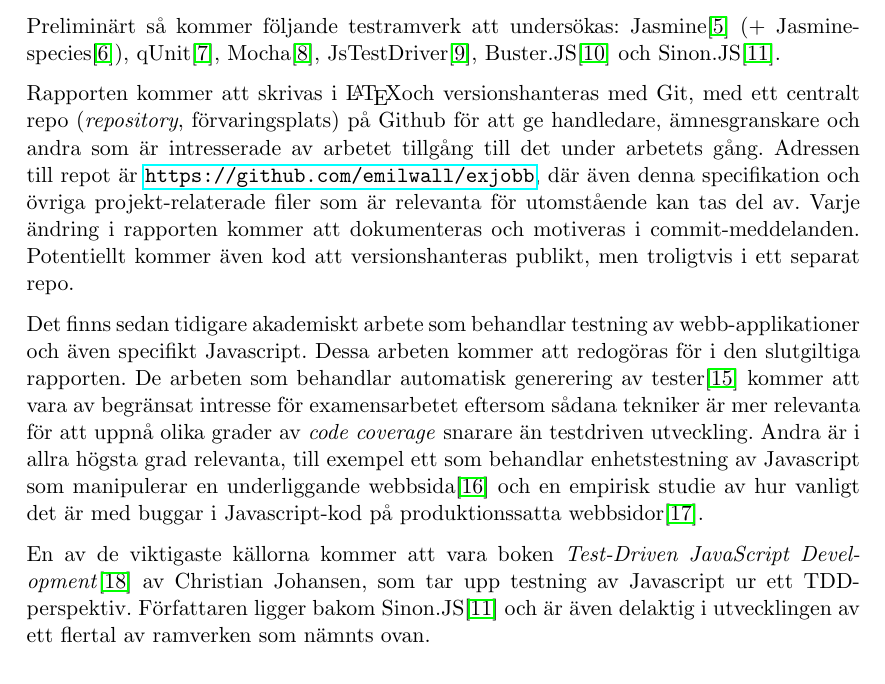
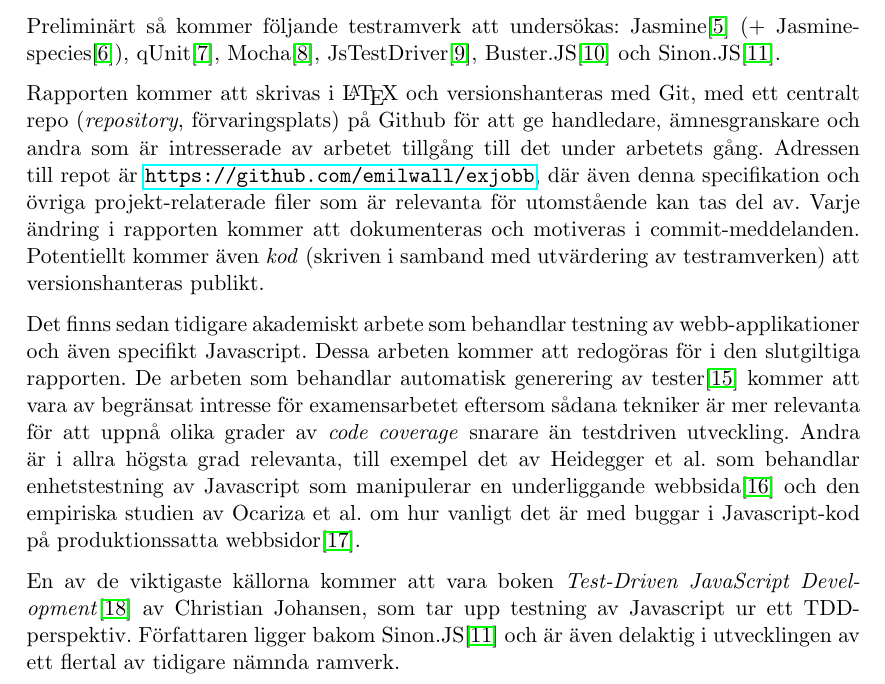
Before and after one commit to emilwall/exjobb, a LaTeX document (exjobbspec_emilwall.tex): part of page 4 of 9, cut so that both start at the same text. Compiled offline with pdfLaTeX.

Commit message:
Change wording for readability

```diff
--- a/exjobbspec_emilwall.tex
+++ b/exjobbspec_emilwall.tex
@@ -85,11 +85,11 @@ Arbetet kommer i första hand att utgå från kvalitativa metoder i syfte att pr
 
 Preliminärt så kommer följande testramverk att undersökas: Jasmine\cite{JasmineSite} (+ Jasmine-species\cite{JasmineSpecies}), qUnit\cite{QUnitSite}, Mocha\cite{MochaSite}, JsTestDriver\cite{JsTestDriver}, Buster.JS\cite{BusterJS} och Sinon.JS\cite{SinonJS}.
 
-Rapporten kommer att skrivas i \LaTeX och versionshanteras med Git, med ett centralt repo (\textit{\foreignlanguage{english}{repository}}, förvaringsplats) på Github för att ge handledare, ämnesgranskare och andra som är intresserade av arbetet tillgång till det under arbetets gång. Adressen till repot är \url{https://github.com/emilwall/exjobb}, där även denna specifikation och övriga projekt-relaterade filer som är relevanta för utomstående kan tas del av. Varje ändring i rapporten kommer att dokumenteras och motiveras i commit-meddelanden. Potentiellt kommer även kod att versionshanteras publikt, men troligtvis i ett separat repo.
+Rapporten kommer att skrivas i \LaTeX~och versionshanteras med Git, med ett centralt repo (\textit{\foreignlanguage{english}{repository}}, förvaringsplats) på Github för att ge handledare, ämnesgranskare och andra som är intresserade av arbetet tillgång till det under arbetets gång. Adressen till repot är \url{https://github.com/emilwall/exjobb}, där även denna specifikation och övriga projekt-relaterade filer som är relevanta för utomstående kan tas del av. Varje ändring i rapporten kommer att dokumenteras och motiveras i commit-meddelanden. Potentiellt kommer även \emph{kod} (skriven i samband med utvärdering av testramverken) att versionshanteras publikt.
 
-Det finns sedan tidigare akademiskt arbete som behandlar testning av webb-applikationer och även specifikt Javascript. Dessa arbeten kommer att redogöras för i den slutgiltiga rapporten. De arbeten som behandlar automatisk generering av tester\cite{AutomatedTesting} kommer att vara av begränsat intresse för examensarbetet eftersom sådana tekniker är mer relevanta för att uppnå olika grader av \textit{\foreignlanguage{english}{code coverage}} snarare än testdriven utveckling. Andra är i allra högsta grad relevanta, till exempel ett som behandlar enhetstestning av Javascript som manipulerar en underliggande webbsida\cite{DOMJavascript} och en empirisk studie av hur vanligt det är med buggar i Javascript-kod på produktionssatta webbsidor\cite{Wild}.
+Det finns sedan tidigare akademiskt arbete som behandlar testning av webb-applikationer och även specifikt Javascript. Dessa arbeten kommer att redogöras för i den slutgiltiga rapporten. De arbeten som behandlar automatisk generering av tester\cite{AutomatedTesting} kommer att vara av begränsat intresse för examensarbetet eftersom sådana tekniker är mer relevanta för att uppnå olika grader av \textit{\foreignlanguage{english}{code coverage}} snarare än testdriven utveckling. Andra är i allra högsta grad relevanta, till exempel det av Heidegger et al. som behandlar enhetstestning av Javascript som manipulerar en underliggande webbsida\cite{DOMJavascript} och den empiriska studien av Ocariza et al. om hur vanligt det är med buggar i Javascript-kod på produktionssatta webbsidor\cite{Wild}.
 
-En av de viktigaste källorna kommer att vara boken \textit{\foreignlanguage{english}{Test-Driven JavaScript Development}}\cite{Tddjs} av Christian Johansen, som tar upp testning av Javascript ur ett TDD-perspektiv. Författaren ligger bakom Sinon.JS\cite{SinonJS} och är även delaktig i utvecklingen av ett flertal av ramverken som nämnts ovan.
+En av de viktigaste källorna kommer att vara boken \textit{\foreignlanguage{english}{Test-Driven JavaScript Development}}\cite{Tddjs} av Christian Johansen, som tar upp testning av Javascript ur ett TDD-perspektiv. Författaren ligger bakom Sinon.JS\cite{SinonJS} och är även delaktig i utvecklingen av ett flertal av tidigare nämnda ramverk.
 
 \newpage
 \subsection{Relevanta kurser}
```
